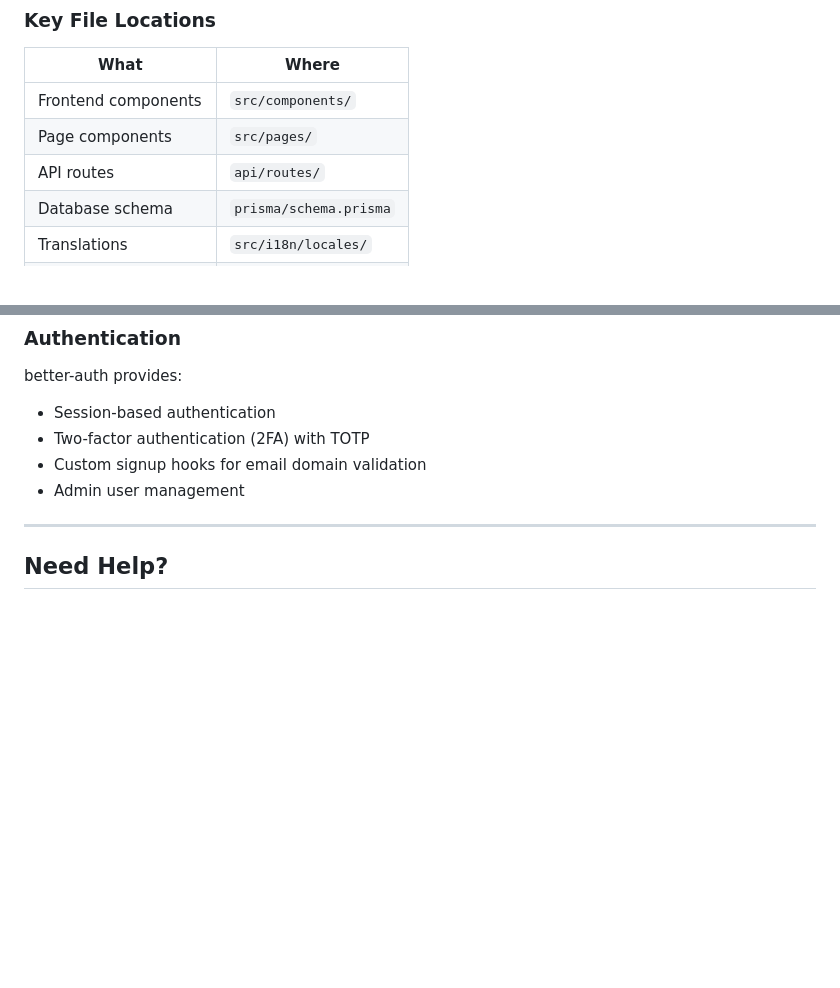
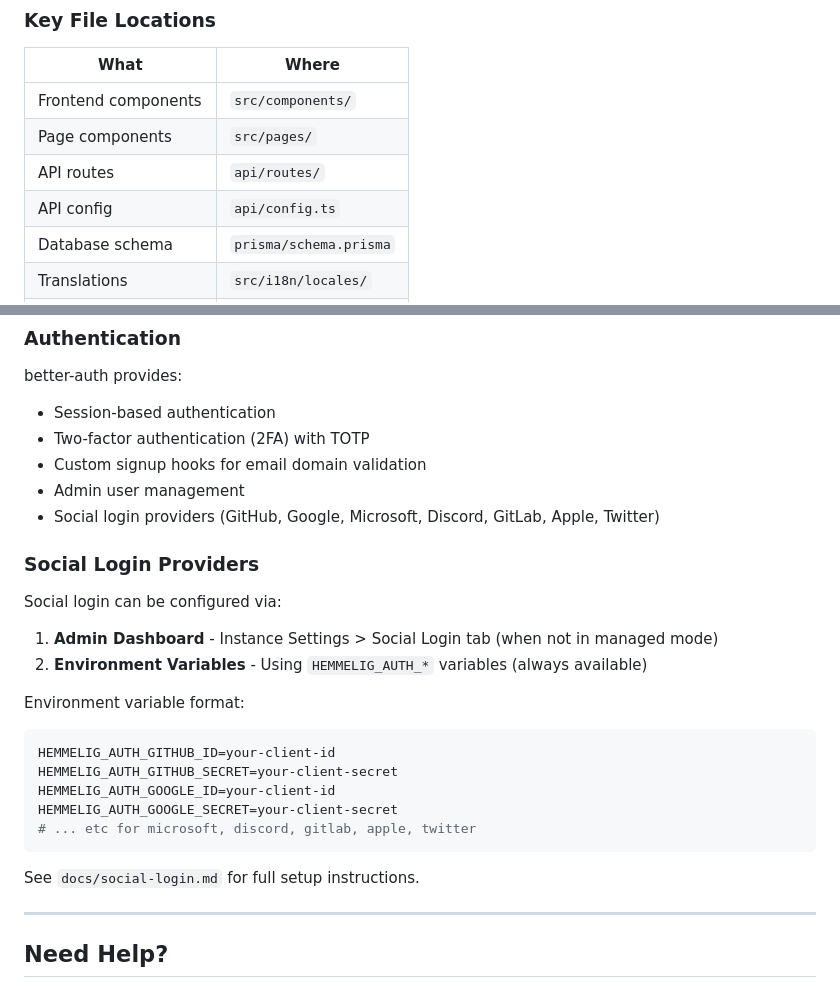
Before and after one commit to HemmeligOrg/Hemmelig.app, a Markdown page: CLAUDE.md, 2 parts joined by grey strips. GitHub-like rendering; blank space fills up the shorter version.

````diff
--- a/CLAUDE.md
+++ b/CLAUDE.md
@@ -492,6 +492,7 @@ These are hard rules - no exceptions:
 | Frontend components    | `src/components/`      |
 | Page components        | `src/pages/`           |
 | API routes             | `api/routes/`          |
+| API config             | `api/config.ts`        |
 | Database schema        | `prisma/schema.prisma` |
 | Translations           | `src/i18n/locales/`    |
 | Stores                 | `src/store/`           |
@@ -548,6 +588,26 @@ better-auth provides:
 - Two-factor authentication (2FA) with TOTP
 - Custom signup hooks for email domain validation
 - Admin user management
+- Social login providers (GitHub, Google, Microsoft, Discord, GitLab, Apple, Twitter)
+
+### Social Login Providers
+
+Social login can be configured via:
+
+1. **Admin Dashboard** - Instance Settings > Social Login tab (when not in managed mode)
+2. **Environment Variables** - Using `HEMMELIG_AUTH_*` variables (always available)
+
+Environment variable format:
+
+```bash
+HEMMELIG_AUTH_GITHUB_ID=your-client-id
+HEMMELIG_AUTH_GITHUB_SECRET=your-client-secret
+HEMMELIG_AUTH_GOOGLE_ID=your-client-id
+HEMMELIG_AUTH_GOOGLE_SECRET=your-client-secret
+# ... etc for microsoft, discord, gitlab, apple, twitter
+```
+
+See `docs/social-login.md` for full setup instructions.
 
 ---
 
````
Also changed, not shown: other parts of CLAUDE.md (+39 -0 lines).
